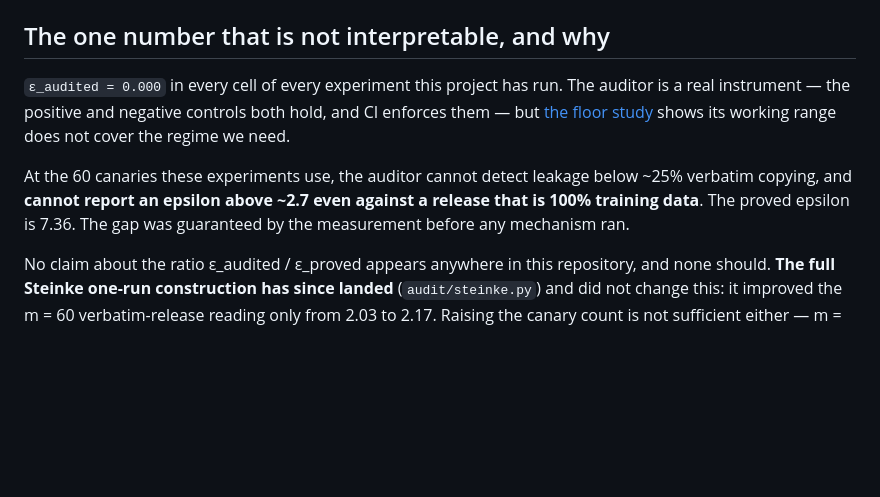
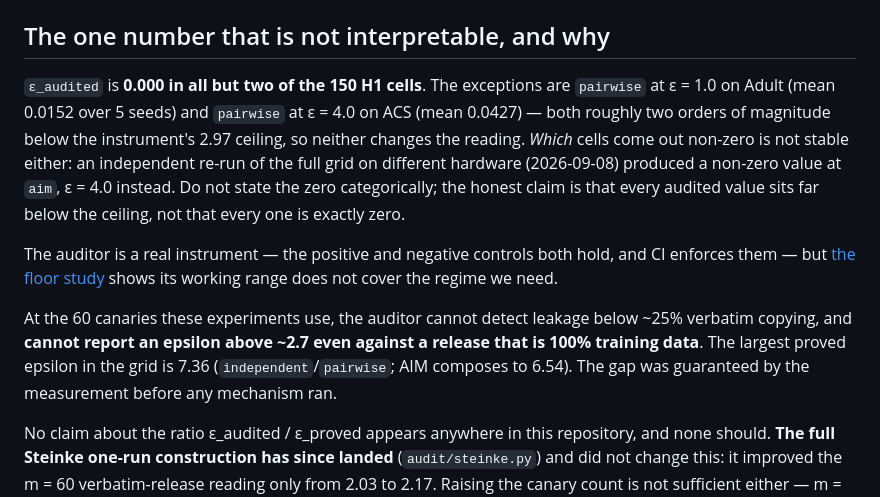
Before and after one commit to rajmodi262/SynthProof, a Markdown page: results/RESULTS.md, the part around the change. Rendered like a GitHub page; blank space fills up the shorter version.

Commit message:
fix(results): "audited = 0.000 in every cell" is false in our own committed data
Two of the 150 committed H1 cells carry a non-zero audited epsilon: pairwise
at eps=1.0 on Adult (0.0152) and pairwise at eps=4.0 on ACS (0.0427). Both sit
about two orders of magnitude below the 2.97 ceiling, so the interpretation is
unchanged -- but the categorical phrasing is falsifiable by one grep of
h1_all_families.json, in a project whose credibility rests on exact reporting.

Also records that WHICH cells read non-zero is unstable: an independent re-run
of the full 150-cell grid on different hardware put the non-zero cell at
aim/eps=4.0 instead.

Also corrects "the proved epsilon is 7.36" -- that is the independent/pairwise
value; AIM composes to 6.54.

Co-Authored-By: Claude Opus 5 <noreply@anthropic.com>
Claude-Session: https://claude.ai/code/session_01P88EctxcCSxvpDjbAkqvGo

```diff
--- a/results/RESULTS.md
+++ b/results/RESULTS.md
@@ -24,14 +24,22 @@ Regenerate everything in this directory with `make h1`.
 
 ## The one number that is not interpretable, and why
 
-`ε_audited = 0.000` in every cell of every experiment this project has run. The auditor is a
+`ε_audited` is **0.000 in all but two of the 150 H1 cells**. The exceptions are
+`pairwise` at ε = 1.0 on Adult (mean 0.0152 over 5 seeds) and `pairwise` at ε = 4.0 on ACS
+(mean 0.0427) — both roughly two orders of magnitude below the instrument's 2.97 ceiling, so
+neither changes the reading. *Which* cells come out non-zero is not stable either: an
+independent re-run of the full grid on different hardware (2026-09-08) produced a non-zero
+value at `aim`, ε = 4.0 instead. Do not state the zero categorically; the honest claim is that
+every audited value sits far below the ceiling, not that every one is exactly zero.
+
+The auditor is a
 real instrument — the positive and negative controls both hold, and CI enforces them — but
 [the floor study](DETECTION_FLOOR.md) shows its working range does not cover the regime we
 need.
 
 At the 60 canaries these experiments use, the auditor cannot detect leakage below ~25%
 verbatim copying, and **cannot report an epsilon above ~2.7 even against a release that is
-100% training data**. The proved epsilon is 7.36. The gap was guaranteed by the measurement
+100% training data**. The largest proved epsilon in the grid is 7.36 (`independent`/`pairwise`; AIM composes to 6.54). The gap was guaranteed by the measurement
 before any mechanism ran.
 
 No claim about the ratio ε_audited / ε_proved appears anywhere in this repository, and none
```
